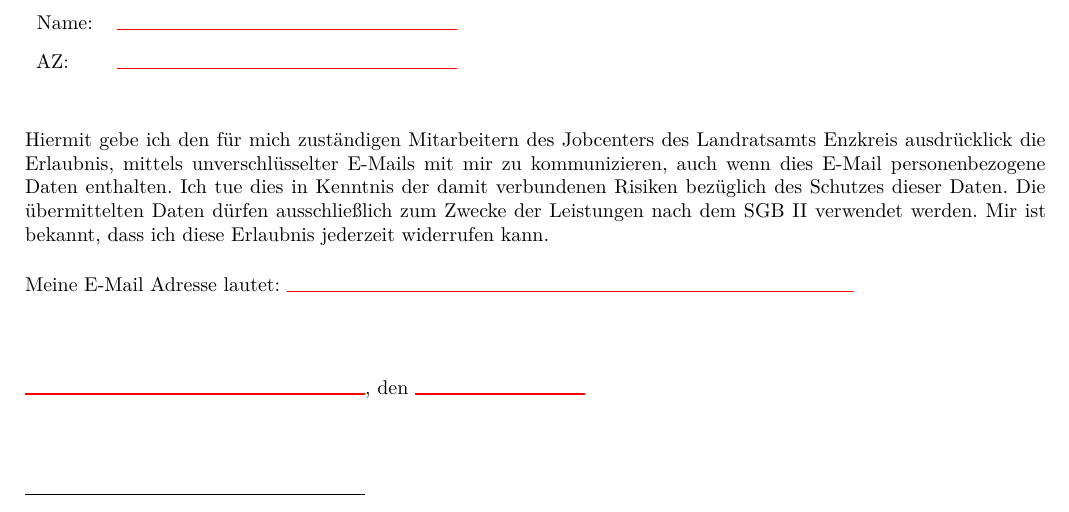
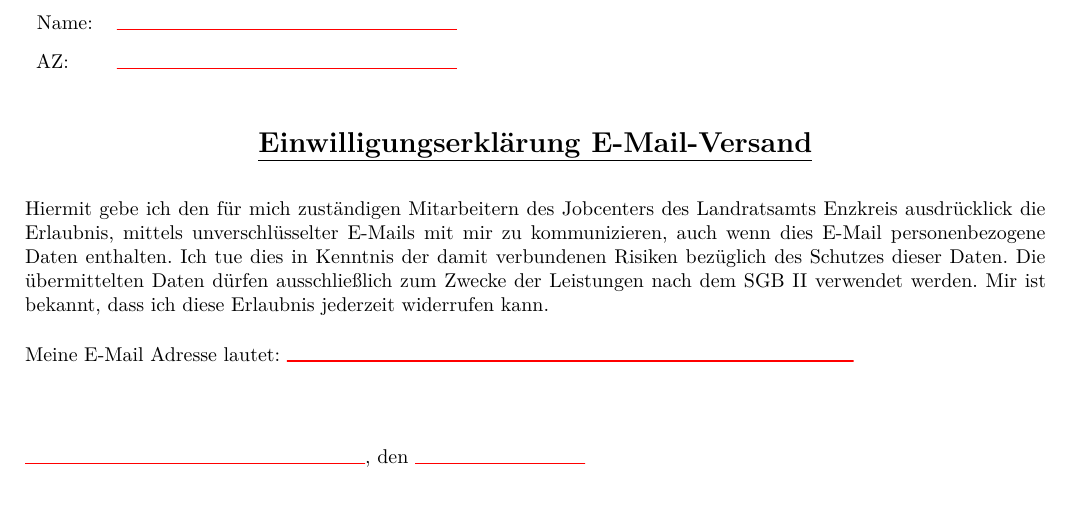
Before and after one commit to MBanucu/einwilligungserklaerung-e-mail-versand-jobcenter-enzkreis, a LaTeX document (main.tex): part of the page, cut so that both start at the same text. Compiled offline with XeLaTeX.

Commit message:
docs(latex): center and underline section title using makebox to avoid fragile commands in section argument

```diff
--- a/main.tex
+++ b/main.tex
@@ -43,7 +43,8 @@
   % \section* (for anchors / accessibility). The trailing \par ensures
   % centering does not leak into following paragraphs.
   \phantomsection
-  \section*{\centering\underline{Einwilligungserklärung E-Mail-Versand}\par}
+  % Use \makebox to center the underlined title within the section argument.
+  \section*{\makebox[\textwidth][c]{\underline{Einwilligungserklärung E-Mail-Versand}}}
 
   Hiermit gebe ich den für mich zuständigen Mitarbeitern des Jobcenters des Landratsamts Enzkreis ausdrücklick die Erlaubnis, mittels unverschlüsselter E-Mails mit mir zu kommunizieren,
   auch wenn dies E-Mail personenbezogene Daten enthalten.
```
